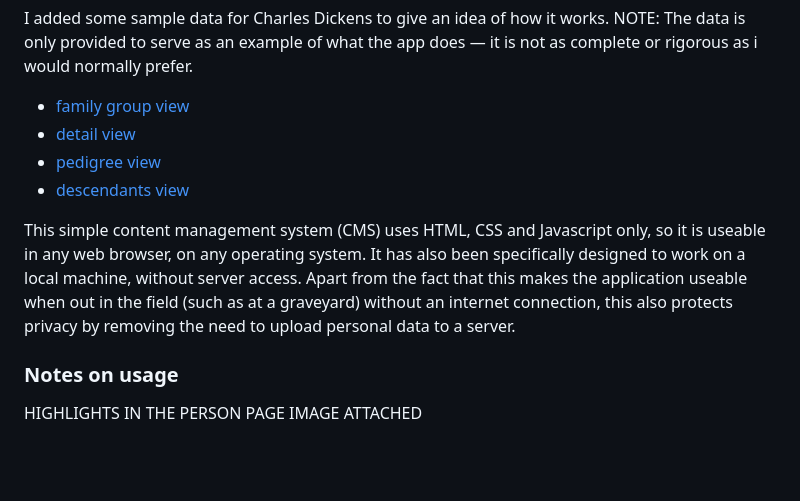
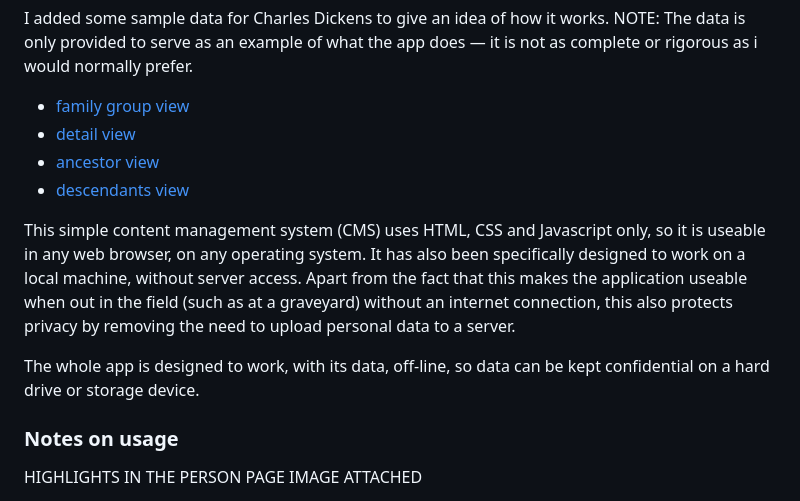
Before and after one commit to r12a/ancestordb, a Markdown page: README.md, the part around the change. Rendered like a GitHub page; blank space fills up the shorter version.

```diff
--- a/README.md
+++ b/README.md
@@ -6,10 +6,12 @@ This is very much in development, so expect constant churn and change.
 I added some sample data for Charles Dickens to give an idea of how it works. NOTE: The data is only provided to serve as an example of what the app does — it is not as complete or rigorous as i would normally prefer.
 - [family group view](https://r12a.github.io/ancestry/tree?project=dickens&person=dickens_charles_john_huffam_1812)
 - [detail view](https://r12a.github.io/ancestry/person?project=dickens&person=dickens_charles_john_huffam_1812)
-- [pedigree view](https://r12a.github.io/ancestry/ancestors?project=dickens&person=dickens_charles_john_huffam_1812)
+- [ancestor view](https://r12a.github.io/ancestry/precedents?project=dickens&person=dickens_charles_john_huffam_1812)
 - [descendants view](https://r12a.github.io/ancestry/descendants?project=dickens&person=dickens_charles_john_huffam_1812)
 
 This simple content management system (CMS) uses HTML, CSS and Javascript only, so it is useable in any web browser, on any operating system.  It has also been specifically designed to work on a local machine, without server access. Apart from the fact that this makes the application useable when out in the field (such as at a graveyard) without an internet connection, this also protects privacy by removing the need to upload personal data to a server.
+
+The whole app is designed to work, with its data, off-line, so data can be kept confidential on a hard drive or storage device.
 
 
 ### Notes on usage
```
